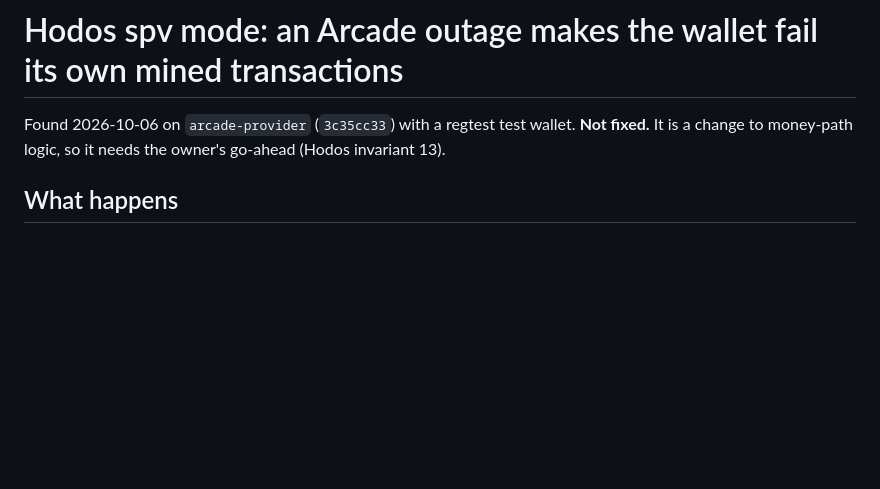
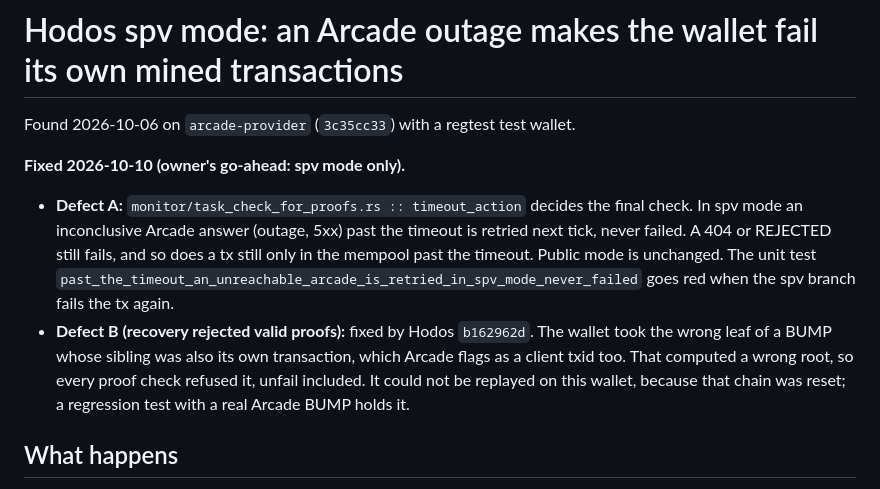
Before and after one commit to BOLT-Association/ChainBrowsers, a Markdown page: docs/issues/hodos-spv-outage-fails-mined-txs.md, the part around the change. Drawn GitHub-style; blank space fills up the shorter version.

Commit message:
docs: the Hodos spv outage defect is fixed (spv mode; recovery bug was the BUMP leaf fix)
Co-Authored-By: Claude Opus 5.5 <noreply@anthropic.com>
Claude-Session: https://claude.ai/code/session_01UVetifXLLCnaTVzq6JzGiQ

```diff
--- a/docs/issues/hodos-spv-outage-fails-mined-txs.md
+++ b/docs/issues/hodos-spv-outage-fails-mined-txs.md
@@ -1,7 +1,17 @@
 # Hodos spv mode: an Arcade outage makes the wallet fail its own mined transactions
 
-Found 2026-10-06 on `arcade-provider` (`3c35cc33`) with a regtest test wallet. **Not fixed.** It is a
-change to money-path logic, so it needs the owner's go-ahead (Hodos invariant 13).
+Found 2026-10-06 on `arcade-provider` (`3c35cc33`) with a regtest test wallet.
+
+**Fixed 2026-10-10 (owner's go-ahead: spv mode only).**
+- **Defect A:** `monitor/task_check_for_proofs.rs :: timeout_action` decides the final check. In spv
+  mode an inconclusive Arcade answer (outage, 5xx) past the timeout is retried next tick, never failed.
+  A 404 or REJECTED still fails, and so does a tx still only in the mempool past the timeout. Public
+  mode is unchanged. The unit test `past_the_timeout_an_unreachable_arcade_is_retried_in_spv_mode_never_failed`
+  goes red when the spv branch fails the tx again.
+- **Defect B (recovery rejected valid proofs):** fixed by Hodos `b162962d`. The wallet took the wrong
+  leaf of a BUMP whose sibling was also its own transaction, which Arcade flags as a client txid too.
+  That computed a wrong root, so every proof check refused it, unfail included. It could not be replayed
+  on this wallet, because that chain was reset; a regression test with a real Arcade BUMP holds it.
 
 ## What happens
 
```
Also changed, not shown: CLAUDE.md (+1 -1 lines).
